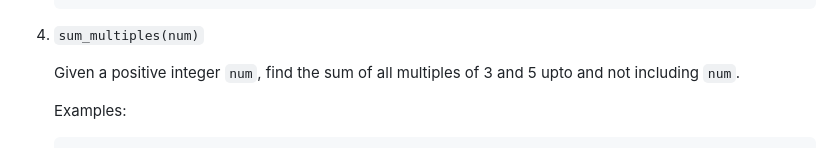
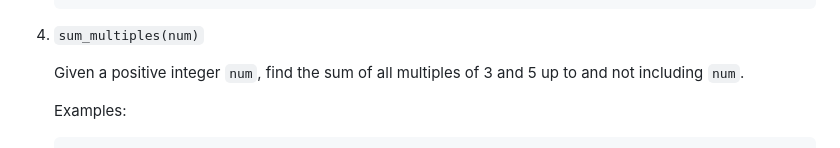
Before and after one commit to shricubed/cmsc388j-spring23, a Markdown page: p1/README.md, the part around the change printed below. Drawn GitHub-style.

````diff
--- a/p1/README.md
+++ b/p1/README.md
@@ -88,7 +88,7 @@ In `practice.py`, implement the following functions:
 
 4. `sum_multiples(num)`
 
-    Given a positive integer `num`, find the sum of all multiples of 3 and 5 upto and not including `num`.
+    Given a positive integer `num`, find the sum of all multiples of 3 and 5 up to and not including `num`.
 
     Examples:
     ```python
````
Also changed, not shown: other parts of p1/README.md (+1 -1 lines).
